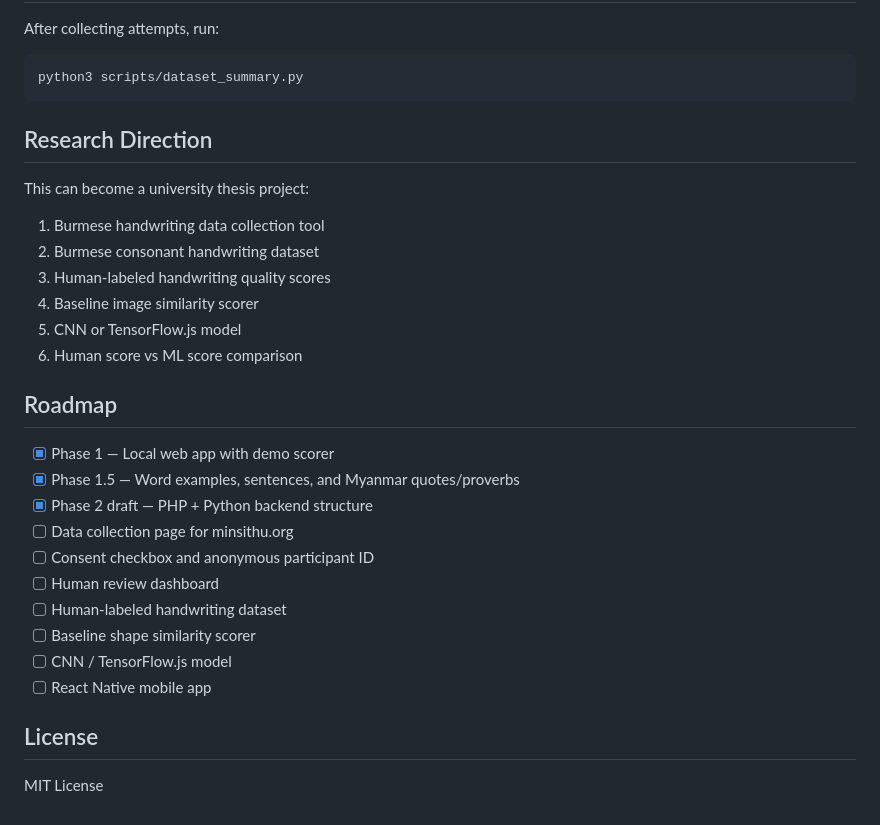
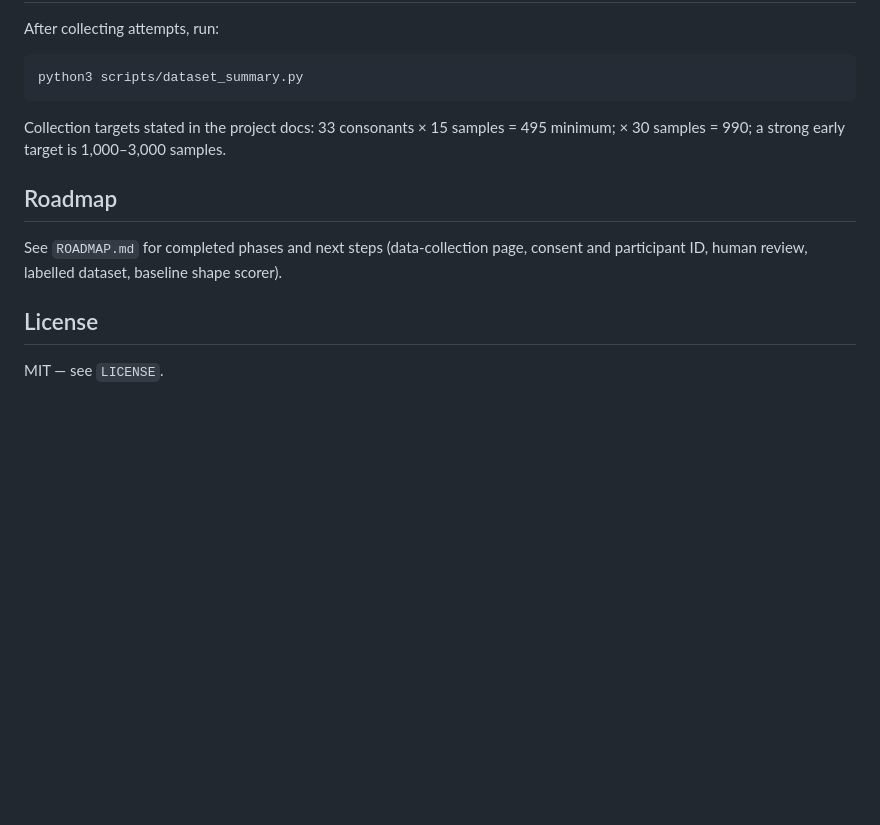
Before and after one commit to itsmeminsithu/burmese-handwriting, a Markdown page: README.md, the part around one of its changes. Rendered like a GitHub page; blank space fills up the shorter version.

````diff
--- a/README.md
+++ b/README.md
@@ -168,30 +98,12 @@ After collecting attempts, run:
 python3 scripts/dataset_summary.py
 ```
 
-## Research Direction
-
-This can become a university thesis project:
-
-1. Burmese handwriting data collection tool
-2. Burmese consonant handwriting dataset
-3. Human-labeled handwriting quality scores
-4. Baseline image similarity scorer
-5. CNN or TensorFlow.js model
-6. Human score vs ML score comparison
+Collection targets stated in the project docs: 33 consonants × 15 samples = 495 minimum; × 30 samples = 990; a strong early target is 1,000–3,000 samples.
 
 ## Roadmap
 
-- [x] Phase 1 — Local web app with demo scorer
-- [x] Phase 1.5 — Word examples, sentences, and Myanmar quotes/proverbs
-- [x] Phase 2 draft — PHP + Python backend structure
-- [ ] Data collection page for minsithu.org
-- [ ] Consent checkbox and anonymous participant ID
-- [ ] Human review dashboard
-- [ ] Human-labeled handwriting dataset
-- [ ] Baseline shape similarity scorer
-- [ ] CNN / TensorFlow.js model
-- [ ] React Native mobile app
+See `ROADMAP.md` for completed phases and next steps (data-collection page, consent and participant ID, human review, labelled dataset, baseline shape scorer).
 
 ## License
 
-MIT License
+MIT — see `LICENSE`.
````
Also changed, not shown: other parts of README.md (+37 -107 lines).
